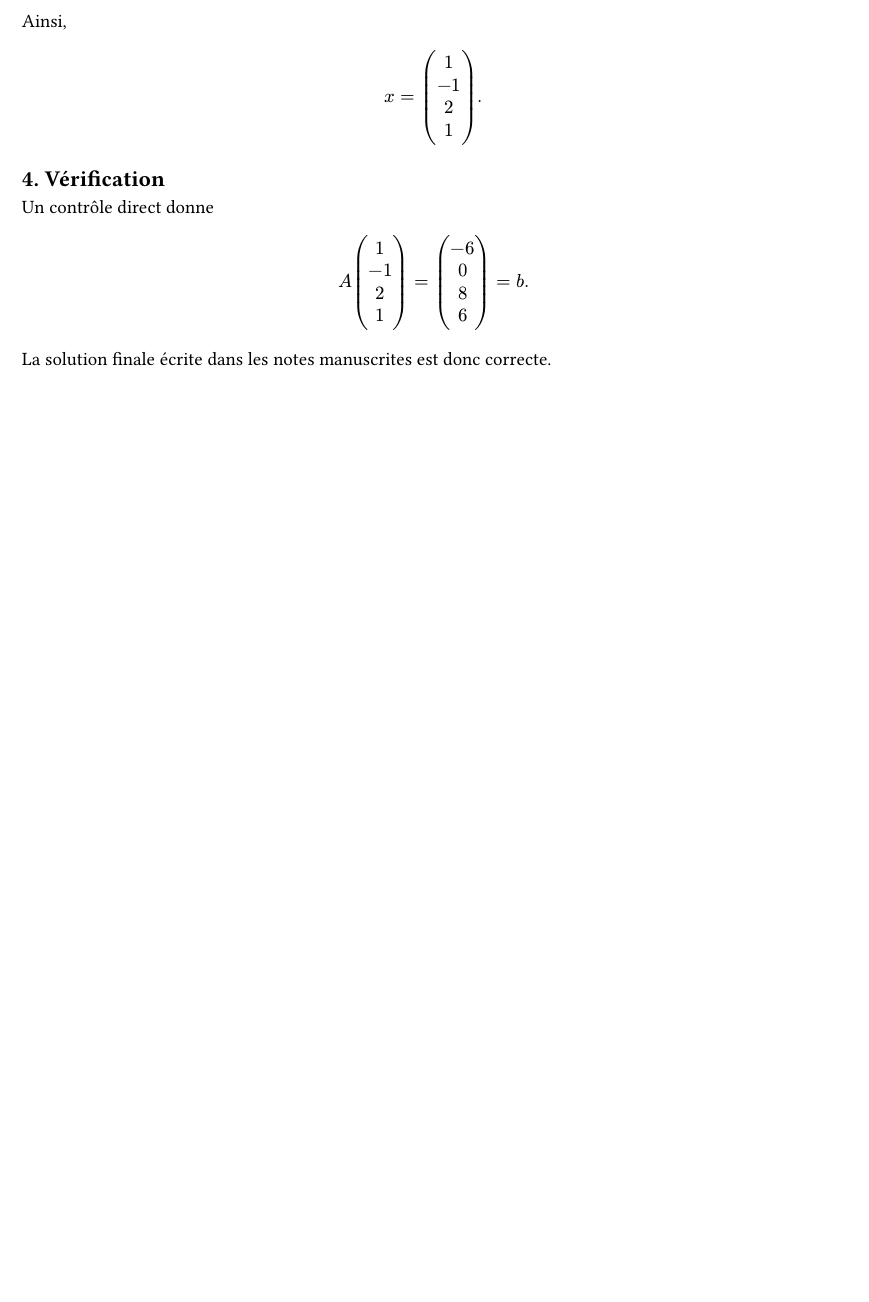
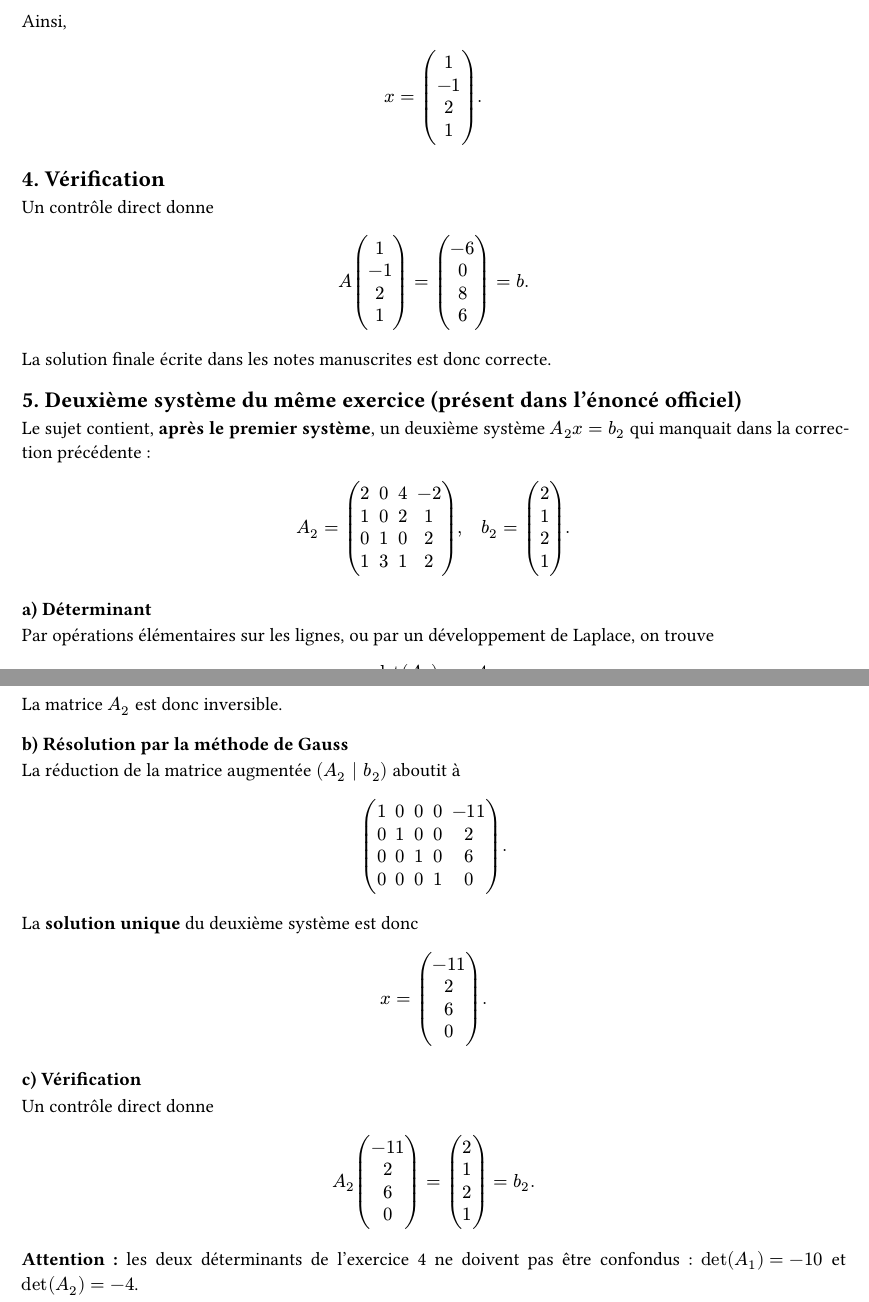
Before and after one commit to yxorcist/MIDL, a Typst document (06_prog_numerique/TD/fiche01/exercices/ex04.typ): part of page 2 of 2 before the commit and two parts of pages 2 and 3 of 3 after it, the two joined at a grey line, cut so that both start at the same text, the shorter picture padded with empty space. Compiled offline with Typst 0.15.

Commit message:
fix(pn): restore the missing second system in TD01 exercise 4

```diff
--- a/06_prog_numerique/TD/fiche01/exercices/ex04.typ
+++ b/06_prog_numerique/TD/fiche01/exercices/ex04.typ
@@ -147,3 +147,41 @@ A mat(1;-1;2;1)=mat(-6;0;8;6)=b.
 $
 
 La solution finale écrite dans les notes manuscrites est donc correcte.
+
+
+== 5. Deuxième système du même exercice (présent dans l'énoncé officiel)
+
+Le sujet contient, *après le premier système*, un deuxième système $A_2 x=b_2$ qui manquait dans la correction précédente :
+
+$
+A_2=mat(2,0,4,-2;1,0,2,1;0,1,0,2;1,3,1,2),
+quad b_2=mat(2;1;2;1).
+$
+
+=== a) Déterminant
+
+Par opérations élémentaires sur les lignes, ou par un développement de Laplace, on trouve
+$
+det(A_2)=-4.
+$
+La matrice $A_2$ est donc inversible.
+
+=== b) Résolution par la méthode de Gauss
+
+La réduction de la matrice augmentée $(A_2 | b_2)$ aboutit à
+$
+mat(1,0,0,0,-11;0,1,0,0,2;0,0,1,0,6;0,0,0,1,0).
+$
+La *solution unique* du deuxième système est donc
+$
+x=mat(-11;2;6;0).
+$
+
+=== c) Vérification
+
+Un contrôle direct donne
+$
+A_2 mat(-11;2;6;0)=mat(2;1;2;1)=b_2.
+$
+
+*Attention :* les deux déterminants de l'exercice 4 ne doivent pas être confondus : $det(A_1)=-10$ et $det(A_2)=-4$.
```
Also changed, not shown: 06_prog_numerique/TD/fiche01/exercices/ex04.typ (4 more changed lines).
